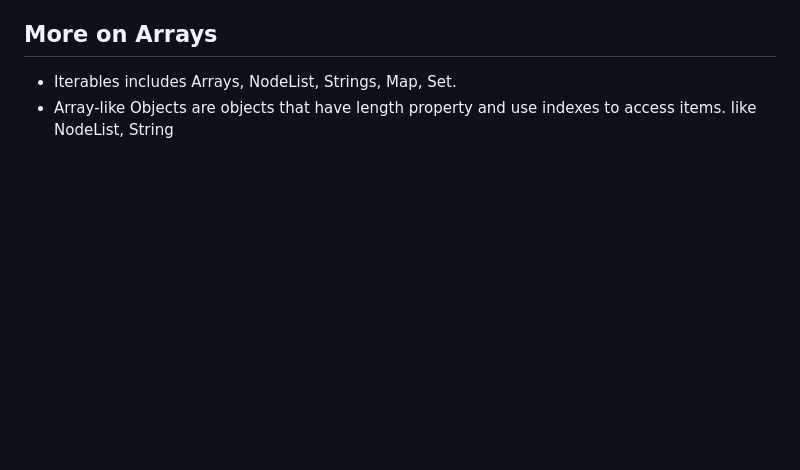
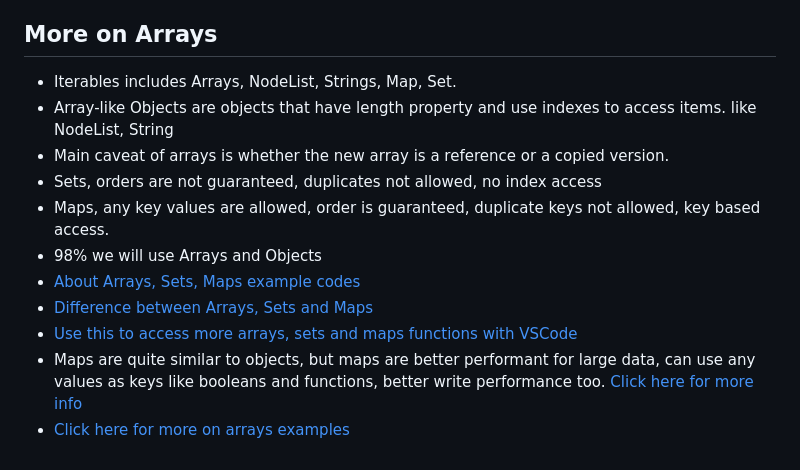
Before and after one commit to chickensmitten/js-basics, a Markdown page: readme.md, the part around the change. Drawn GitHub-style; blank space fills up the shorter version.

Commit message:
advanced array, sets, maps

```diff
--- a/readme.md
+++ b/readme.md
@@ -216,3 +216,12 @@ function doSomething("click", doCalculations);
 ## More on Arrays
 - Iterables includes Arrays, NodeList, Strings, Map, Set.
 - Array-like Objects are objects that have length property and use indexes to access items. like NodeList, String
+- Main caveat of arrays is whether the new array is a reference or a copied version.
+- Sets, orders are not guaranteed, duplicates not allowed, no index access
+- Maps, any key values are allowed, order is guaranteed, duplicate keys not allowed, key based access.
+- 98% we will use Arrays and Objects
+- [About Arrays, Sets, Maps example codes](/06_creating-arrays/setsmaps.js)
+- [Difference between Arrays, Sets and Maps](/public/maps-sets-objects.png)
+- [Use this to access more arrays, sets and maps functions with VSCode](/public/accessing-more-weak-set-functions.png)
+- Maps are quite similar to objects, but maps are better performant for large data, can use any values as keys like booleans and functions, better write performance too. [Click here for more info](/public/maps-vs-objects.png)
+- [Click here for more on arrays examples](/06_creating-arrays/app.js)
```
Also changed, not shown: public/accessing-more-weak-set-functions.png (added), public/maps-sets-objects.png (added), public/maps-vs-objects.png (added), 2 other files.
